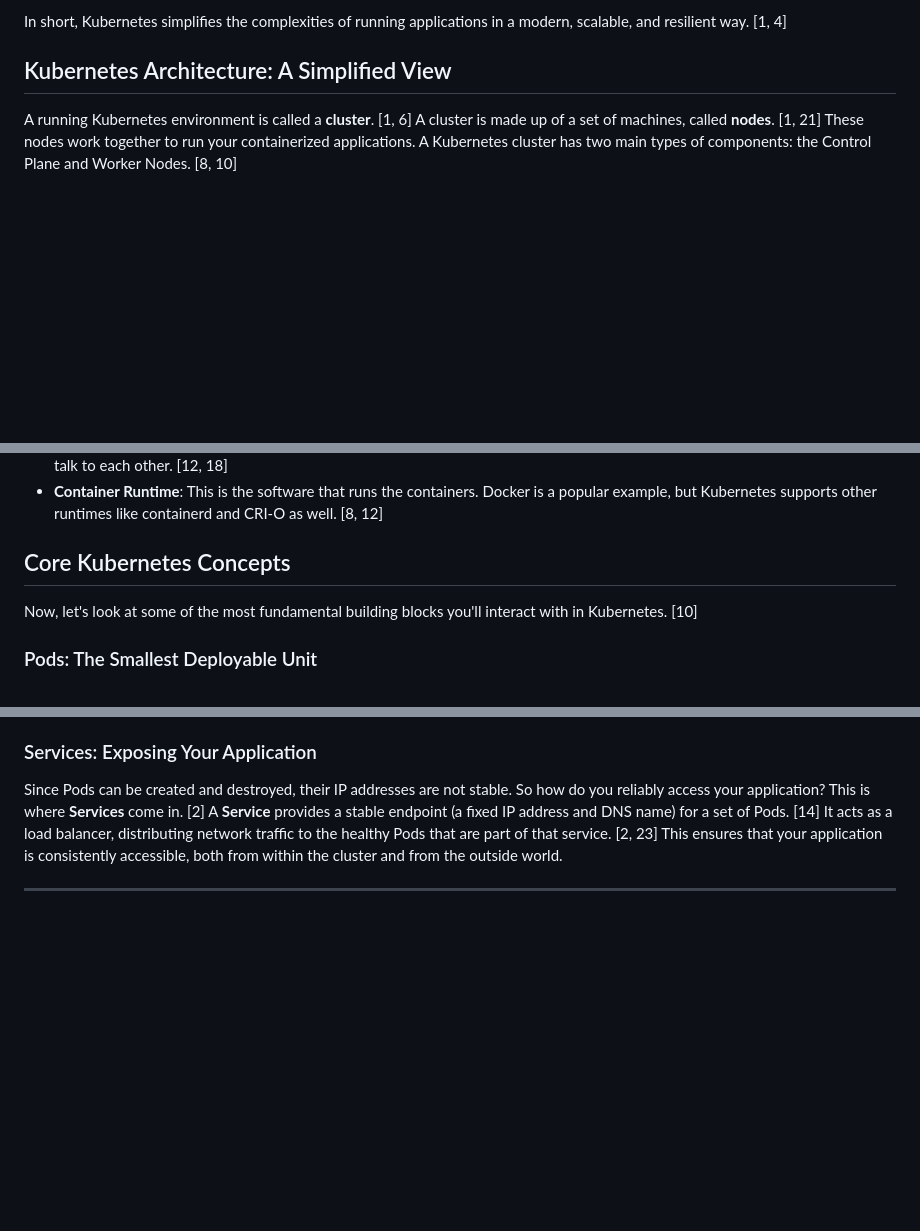
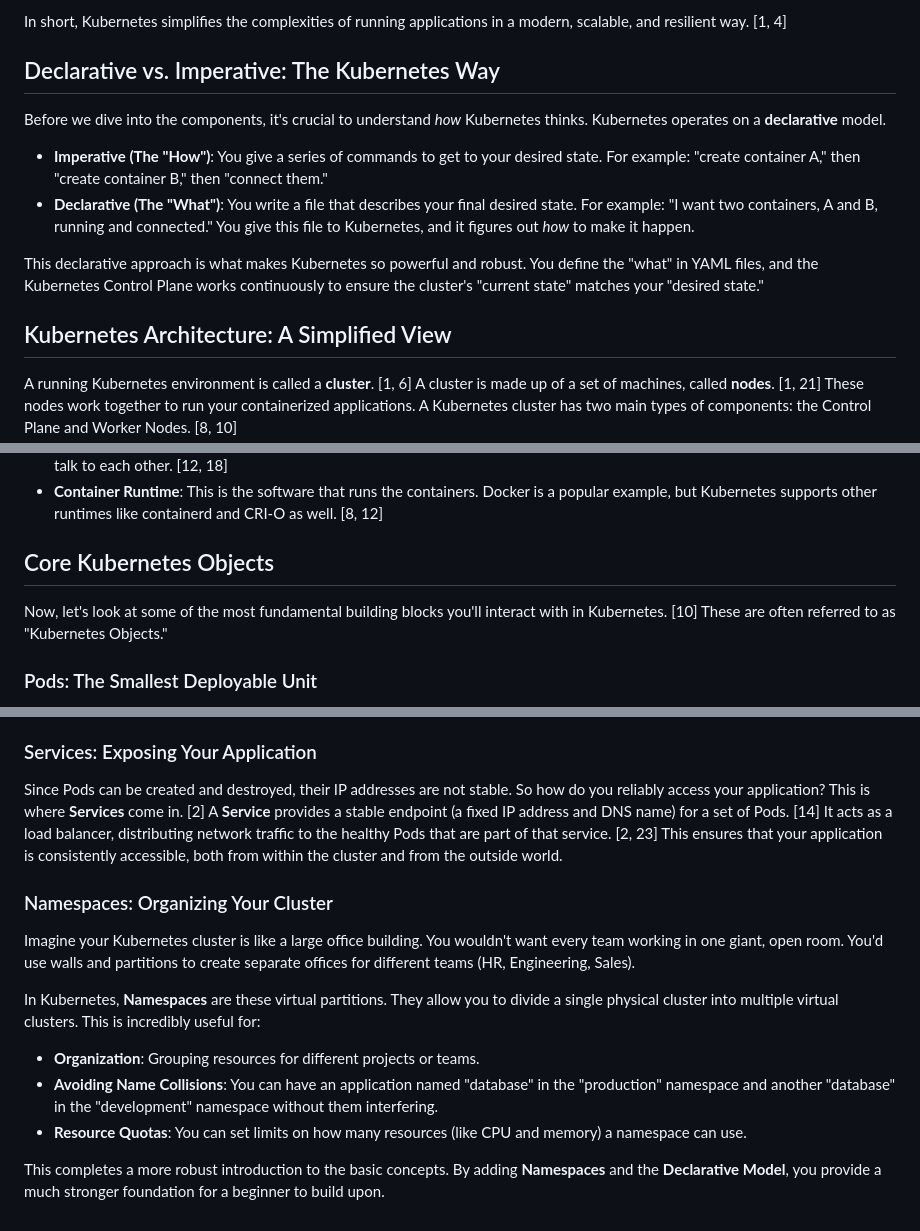
Before and after one commit to ajmalrasouli/kubernetes-kickstart, a Markdown page: 01-Introduction-to-Kubernetes/basic-concepts.md, 3 parts joined by grey strips. Drawn GitHub-style; blank space fills up the shorter version.

```diff
--- a/01-Introduction-to-Kubernetes/basic-concepts.md
+++ b/01-Introduction-to-Kubernetes/basic-concepts.md
@@ -16,6 +15,15 @@ Here are some of the key problems Kubernetes solves:
 *   **Consistent Deployments**: It provides a standardized way to define and deploy your applications, reducing the chances of errors. [5]
 
 In short, Kubernetes simplifies the complexities of running applications in a modern, scalable, and resilient way. [1, 4]
+
+## Declarative vs. Imperative: The Kubernetes Way
+
+Before we dive into the components, it's crucial to understand *how* Kubernetes thinks. Kubernetes operates on a **declarative** model.
+
+*   **Imperative (The "How")**: You give a series of commands to get to your desired state. For example: "create container A," then "create container B," then "connect them."
+*   **Declarative (The "What")**: You write a file that describes your final desired state. For example: "I want two containers, A and B, running and connected." You give this file to Kubernetes, and it figures out *how* to make it happen.
+
+This declarative approach is what makes Kubernetes so powerful and robust. You define the "what" in YAML files, and the Kubernetes Control Plane works continuously to ensure the cluster's "current state" matches your "desired state."
 
 ## Kubernetes Architecture: A Simplified View
 
@@ -42,9 +50,9 @@ The key components of a Worker Node are:
 *   **Kube-proxy**: This component manages network communication within the cluster, allowing different parts of your application to talk to each other. [12, 18]
 *   **Container Runtime**: This is the software that runs the containers. Docker is a popular example, but Kubernetes supports other runtimes like containerd and CRI-O as well. [8, 12]
 
-## Core Kubernetes Concepts
+## Core Kubernetes Objects
 
-Now, let's look at some of the most fundamental building blocks you'll interact with in Kubernetes. [10]
+Now, let's look at some of the most fundamental building blocks you'll interact with in Kubernetes. [10] These are often referred to as "Kubernetes Objects."
 
 ### Pods: The Smallest Deployable Unit
 
@@ -62,4 +70,14 @@ A **Deployment** is a higher-level object that manages a set of identical Pods.
 
 Since Pods can be created and destroyed, their IP addresses are not stable. So how do you reliably access your application? This is where **Services** come in. [2] A **Service** provides a stable endpoint (a fixed IP address and DNS name) for a set of Pods. [14] It acts as a load balancer, distributing network traffic to the healthy Pods that are part of that service. [2, 23] This ensures that your application is consistently accessible, both from within the cluster and from the outside world.
 
----
+### Namespaces: Organizing Your Cluster
+
+Imagine your Kubernetes cluster is like a large office building. You wouldn't want every team working in one giant, open room. You'd use walls and partitions to create separate offices for different teams (HR, Engineering, Sales).
+
+In Kubernetes, **Namespaces** are these virtual partitions. They allow you to divide a single physical cluster into multiple virtual clusters. This is incredibly useful for:
+
+*   **Organization**: Grouping resources for different projects or teams.
+*   **Avoiding Name Collisions**: You can have an application named "database" in the "production" namespace and another "database" in the "development" namespace without them interfering.
+*   **Resource Quotas**: You can set limits on how many resources (like CPU and memory) a namespace can use.
+
+This completes a more robust introduction to the basic concepts. By adding **Namespaces** and the **Declarative Model**, you provide a much stronger foundation for a beginner to build upon.
```
Also changed, not shown: other parts of 01-Introduction-to-Kubernetes/basic-concepts.md (+0 -1 lines).
